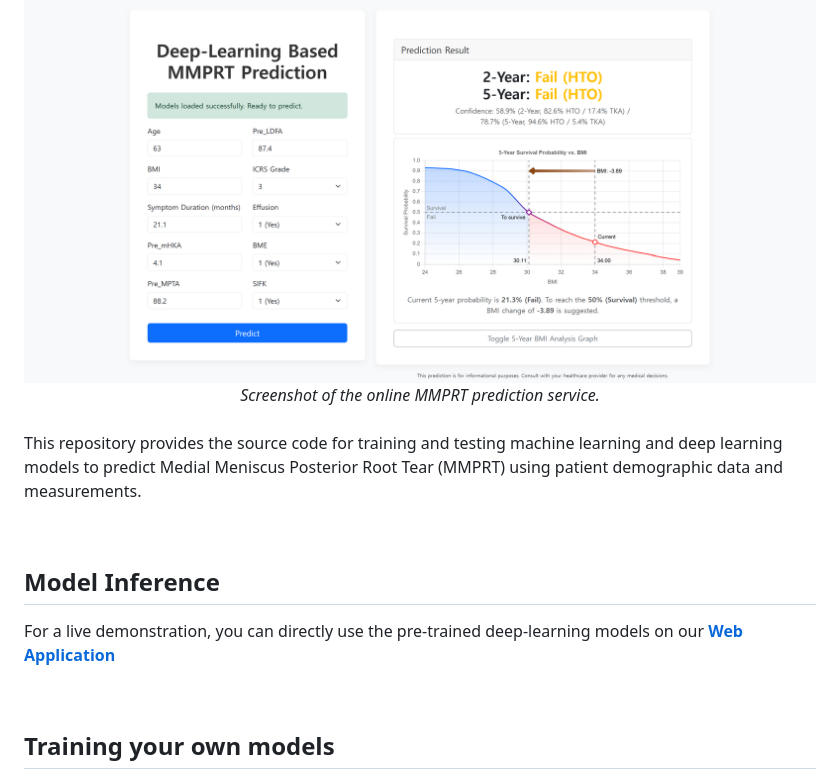
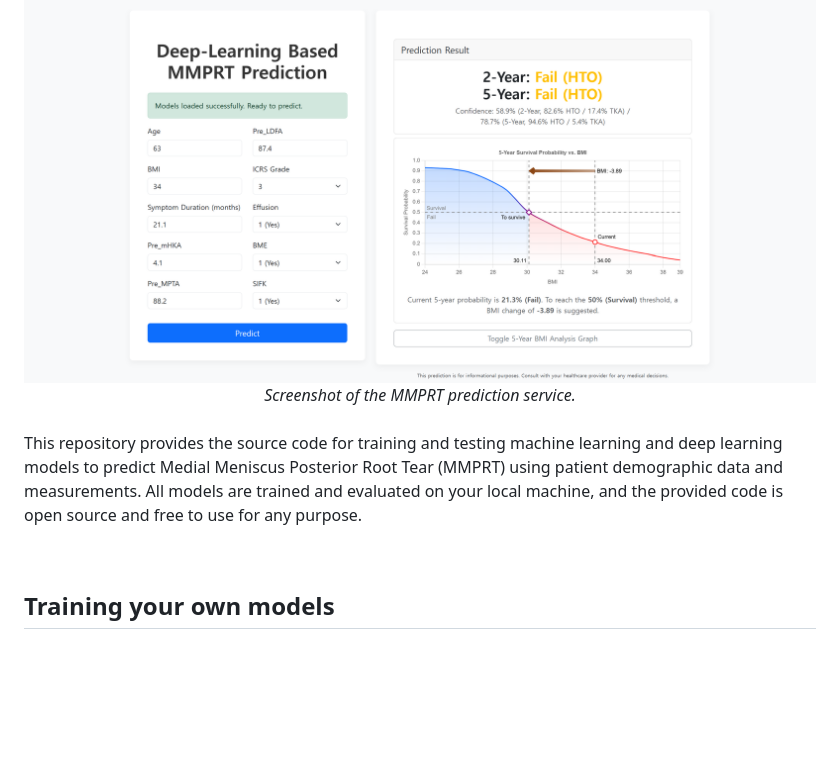
Before and after one commit to InhwanBae/mmprt-prediction, a Markdown page: README.md, the part around the change. Drawn GitHub-style; blank space fills up the shorter version.

```diff
--- a/README.md
+++ b/README.md
@@ -17,15 +17,10 @@
 
 <div align='center'>
   <br><img src="assets/img/figure-web-application.png" width=100% href="https://inhwanbae.github.io/mmprt-prediction/">
-  <br><em>Screenshot of the online MMPRT prediction service.</em>
+  <br><em>Screenshot of the MMPRT prediction service.</em>
 </div>
 
-<br>This repository provides the source code for training and testing machine learning and deep learning models to predict Medial Meniscus Posterior Root Tear (MMPRT) using patient demographic data and measurements.
-
-<br>
-
-## Model Inference
-For a live demonstration, you can directly use the pre-trained deep-learning models on our [**Web Application**](https://inhwanbae.github.io/mmprt-prediction/)
+<br>This repository provides the source code for training and testing machine learning and deep learning models to predict Medial Meniscus Posterior Root Tear (MMPRT) using patient demographic data and measurements. All models are trained and evaluated on your local machine, and the provided code is open source and free to use for any purpose.
 
 <br>
 
```
